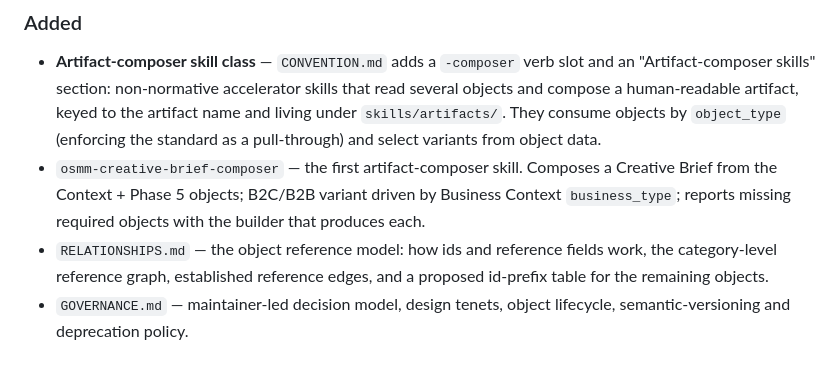
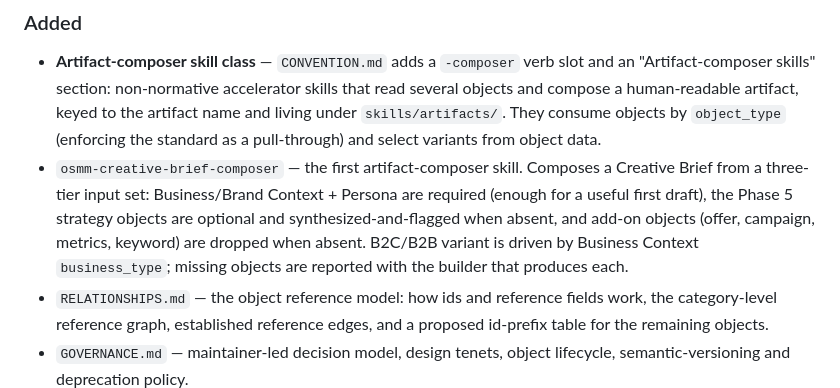
Before and after one commit to open-semantic-marketing-model/osmm, a Markdown page: CHANGELOG.md, the part around the change. Rendered like a GitHub page; blank space fills up the shorter version.

```diff
--- a/CHANGELOG.md
+++ b/CHANGELOG.md
@@ -19,8 +19,11 @@ governance). The current schema version is **0.1.0**.
   by `object_type` (enforcing the standard as a pull-through) and select
   variants from object data.
 - `osmm-creative-brief-composer` — the first artifact-composer skill. Composes a
-  Creative Brief from the Context + Phase 5 objects; B2C/B2B variant driven by
-  Business Context `business_type`; reports missing required objects with the
+  Creative Brief from a three-tier input set: Business/Brand Context + Persona
+  are required (enough for a useful first draft), the Phase 5 strategy objects
+  are optional and synthesized-and-flagged when absent, and add-on objects (offer,
+  campaign, metrics, keyword) are dropped when absent. B2C/B2B variant is driven
+  by Business Context `business_type`; missing objects are reported with the
   builder that produces each.
 - `RELATIONSHIPS.md` — the object reference model: how ids and reference fields
   work, the category-level reference graph, established reference edges, and a
```
Also changed, not shown: CONVENTION.md (+3 -3 lines), 1 other file.
